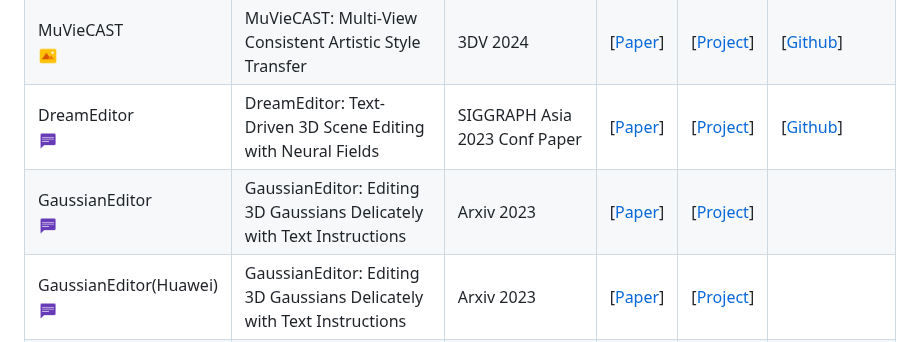
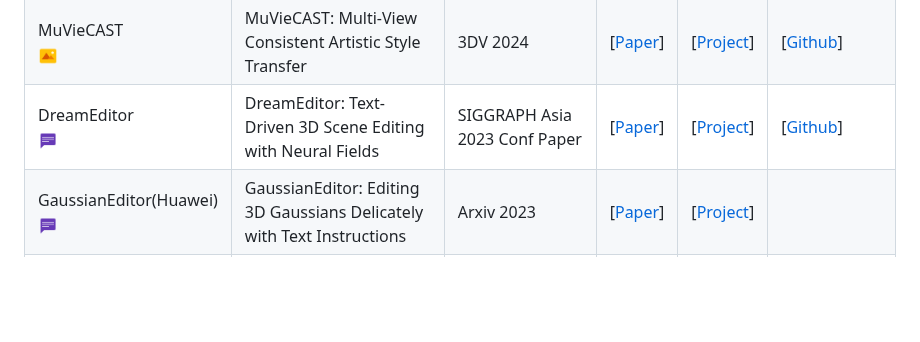
Before and after one commit to chenyingshu/advances_3d_neural_stylization, a Markdown page: README.md, the part around the change. Drawn GitHub-style; blank space fills up the shorter version.

```diff
--- a/README.md
+++ b/README.md
@@ -163,7 +163,6 @@ If you find this work useful, please cite our paper:
 |CoARF | CoARF: Controllable 3D Artistic Style Transfer for Radiance Fields| 3DV 2024| | |  |
 |MuVieCAST <br><img src="assets/icon_image.png" width="20" height="20">| MuVieCAST: Multi-View Consistent Artistic Style Transfer|3DV 2024 |[[Paper](https://arxiv.org/abs/2312.05046)]|[[Project](https://muviecast.github.io/)]|[[Github](https://github.com/Mirmix/muviecast)]|
 |DreamEditor <br><img src="assets/icon_text.png" width="20" height="20"> | DreamEditor: Text-Driven 3D Scene Editing with Neural Fields| SIGGRAPH Asia 2023 Conf Paper| [[Paper](https://arxiv.org/abs/2306.13455)]| [[Project](https://www.sysu-hcp.net/projects/cv/111.html)] | [[Github](https://github.com/zjy526223908/DreamEditor)]|
-|GaussianEditor <br><img src="assets/icon_text.png" width="20" height="20"> | GaussianEditor: Editing 3D Gaussians Delicately with Text Instructions| Arxiv 2023| [[Paper](https://arxiv.org/abs/2311.16037)]| [[Project](https://gaussianeditor.github.io/)] |  |
 |GaussianEditor(Huawei) <br><img src="assets/icon_text.png" width="20" height="20"> | GaussianEditor: Editing 3D Gaussians Delicately with Text Instructions| Arxiv 2023| [[Paper](https://arxiv.org/abs/2311.16037)]| [[Project](https://gaussianeditor.github.io/)] |  |
 |GaussianEditor(NTU) <br><img src="assets/icon_text.png" width="20" height="20"> | GaussianEditor: Swift and Controllable 3D Editing with Gaussian Splatting| Arxiv 2023| [[Paper](https://arxiv.org/abs/2311.14521)]| [[Project](https://buaacyw.github.io/gaussian-editor/)] | [[Github](https://github.com/buaacyw/GaussianEditor)] |
 |3DFaceHybrid <br><img src="assets/icon_image.png" width="20" height="20"> | 3D Face Style Transfer with a Hybrid Solution of NeRF and Mesh Rasterization | WACV 2024 | [[Paper](https://openaccess.thecvf.com/content/WACV2024/html/Feng_3D_Face_Style_Transfer_With_a_Hybrid_Solution_of_NeRF_WACV_2024_paper.html)] | |  |
```
